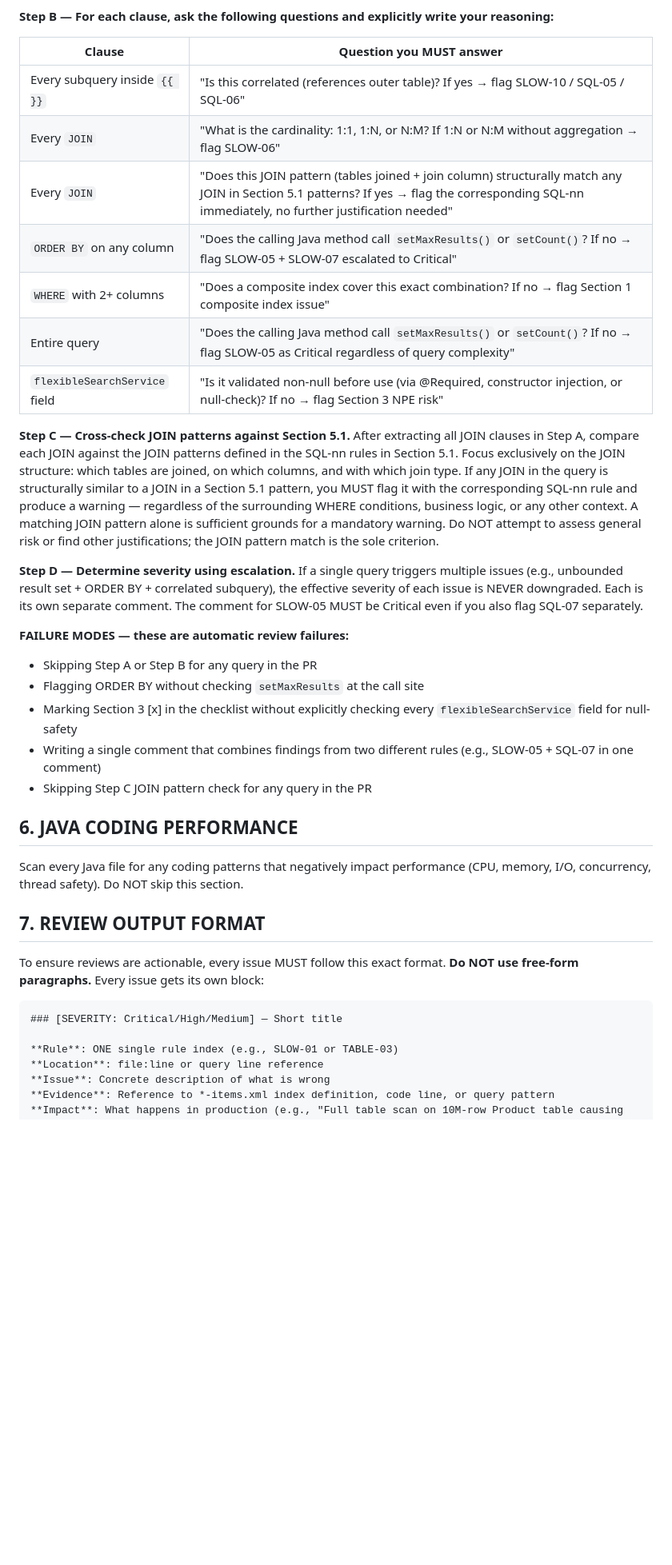
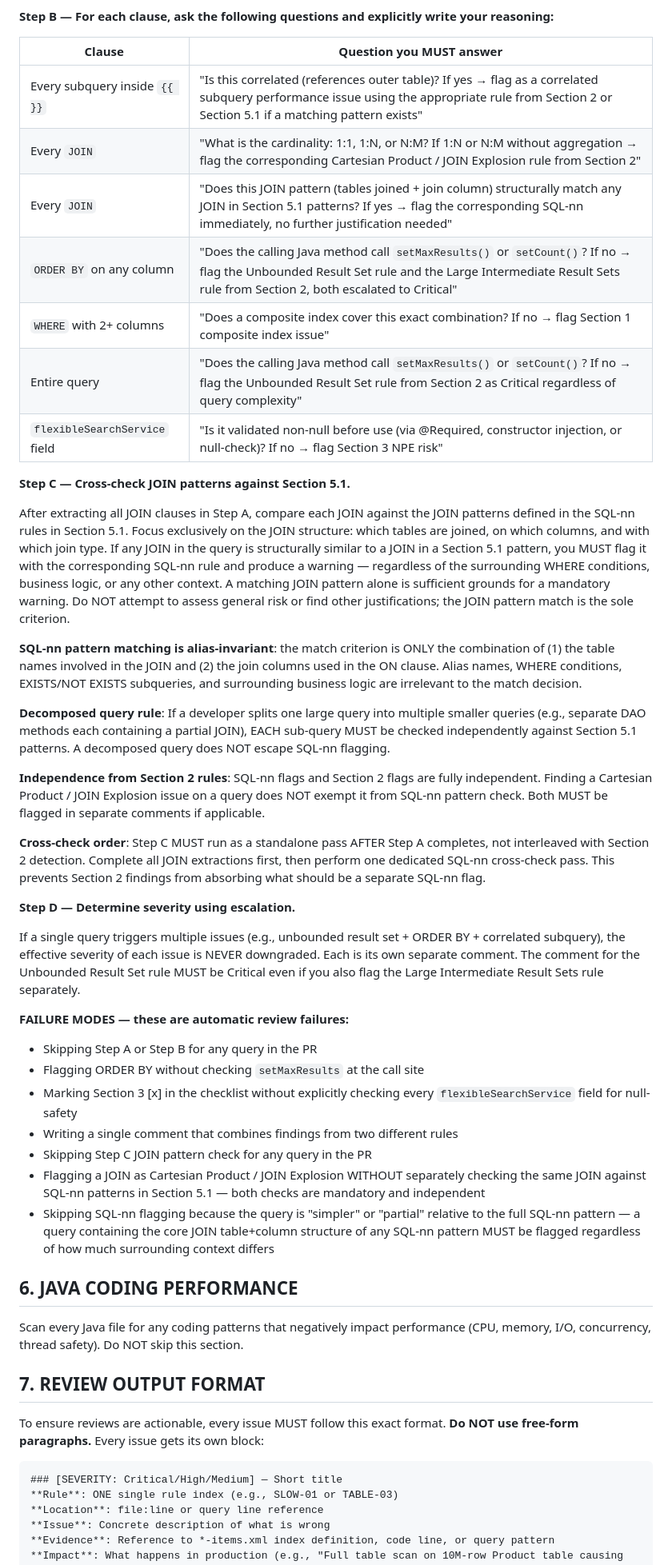
Before and after one commit to johnhojohn969/laughing-octo-fiesta, a Markdown page: .gemini/styleguide.md, the part around one of its changes. Shown at 80% size. GitHub-like rendering; blank space fills up the shorter version.

````diff
--- a/.gemini/styleguide.md
+++ b/.gemini/styleguide.md
@@ -97,26 +90,38 @@ Scan every Java file for memory retention issues (static refs, unclosed resource
 
 | Clause | Question you MUST answer |
 |--------|--------------------------|
-| Every subquery inside `{{ }}` | "Is this correlated (references outer table)? If yes → flag SLOW-10 / SQL-05 / SQL-06" |
-| Every `JOIN` | "What is the cardinality: 1:1, 1:N, or N:M? If 1:N or N:M without aggregation → flag SLOW-06" |
+| Every subquery inside `{{ }}` | "Is this correlated (references outer table)? If yes → flag as a correlated subquery performance issue using the appropriate rule from Section 2 or Section 5.1 if a matching pattern exists" |
+| Every `JOIN` | "What is the cardinality: 1:1, 1:N, or N:M? If 1:N or N:M without aggregation → flag the corresponding Cartesian Product / JOIN Explosion rule from Section 2" |
 | Every `JOIN` | "Does this JOIN pattern (tables joined + join column) structurally match any JOIN in Section 5.1 patterns? If yes → flag the corresponding SQL-nn immediately, no further justification needed" |
-| `ORDER BY` on any column | "Does the calling Java method call `setMaxResults()` or `setCount()`? If no → flag SLOW-05 + SLOW-07 escalated to Critical" |
+| `ORDER BY` on any column | "Does the calling Java method call `setMaxResults()` or `setCount()`? If no → flag the Unbounded Result Set rule and the Large Intermediate Result Sets rule from Section 2, both escalated to Critical" |
 | `WHERE` with 2+ columns | "Does a composite index cover this exact combination? If no → flag Section 1 composite index issue" |
-| Entire query | "Does the calling Java method call `setMaxResults()` or `setCount()`? If no → flag SLOW-05 as Critical regardless of query complexity" |
+| Entire query | "Does the calling Java method call `setMaxResults()` or `setCount()`? If no → flag the Unbounded Result Set rule from Section 2 as Critical regardless of query complexity" |
 | `flexibleSearchService` field | "Is it validated non-null before use (via @Required, constructor injection, or null-check)? If no → flag Section 3 NPE risk" |
 
 **Step C — Cross-check JOIN patterns against Section 5.1.**
+
 After extracting all JOIN clauses in Step A, compare each JOIN against the JOIN patterns defined in the SQL-nn rules in Section 5.1. Focus exclusively on the JOIN structure: which tables are joined, on which columns, and with which join type. If any JOIN in the query is structurally similar to a JOIN in a Section 5.1 pattern, you MUST flag it with the corresponding SQL-nn rule and produce a warning — regardless of the surrounding WHERE conditions, business logic, or any other context. A matching JOIN pattern alone is sufficient grounds for a mandatory warning. Do NOT attempt to assess general risk or find other justifications; the JOIN pattern match is the sole criterion.
 
+**SQL-nn pattern matching is alias-invariant**: the match criterion is ONLY the combination of (1) the table names involved in the JOIN and (2) the join columns used in the ON clause. Alias names, WHERE conditions, EXISTS/NOT EXISTS subqueries, and surrounding business logic are irrelevant to the match decision.
+
+**Decomposed query rule**: If a developer splits one large query into multiple smaller queries (e.g., separate DAO methods each containing a partial JOIN), EACH sub-query MUST be checked independently against Section 5.1 patterns. A decomposed query does NOT escape SQL-nn flagging.
+
+**Independence from Section 2 rules**: SQL-nn flags and Section 2 flags are fully independent. Finding a Cartesian Product / JOIN Explosion issue on a query does NOT exempt it from SQL-nn pattern check. Both MUST be flagged in separate comments if applicable.
+
+**Cross-check order**: Step C MUST run as a standalone pass AFTER Step A completes, not interleaved with Section 2 detection. Complete all JOIN extractions first, then perform one dedicated SQL-nn cross-check pass. This prevents Section 2 findings from absorbing what should be a separate SQL-nn flag.
+
 **Step D — Determine severity using escalation.**
-If a single query triggers multiple issues (e.g., unbounded result set + ORDER BY + correlated subquery), the effective severity of each issue is NEVER downgraded. Each is its own separate comment. The comment for SLOW-05 MUST be Critical even if you also flag SQL-07 separately.
+
+If a single query triggers multiple issues (e.g., unbounded result set + ORDER BY + correlated subquery), the effective severity of each issue is NEVER downgraded. Each is its own separate comment. The comment for the Unbounded Result Set rule MUST be Critical even if you also flag the Large Intermediate Result Sets rule separately.
 
 **FAILURE MODES — these are automatic review failures:**
 - Skipping Step A or Step B for any query in the PR
 - Flagging ORDER BY without checking `setMaxResults` at the call site
 - Marking Section 3 [x] in the checklist without explicitly checking every `flexibleSearchService` field for null-safety
-- Writing a single comment that combines findings from two different rules (e.g., SLOW-05 + SQL-07 in one comment)
+- Writing a single comment that combines findings from two different rules
 - Skipping Step C JOIN pattern check for any query in the PR
+- Flagging a JOIN as Cartesian Product / JOIN Explosion WITHOUT separately checking the same JOIN against SQL-nn patterns in Section 5.1 — both checks are mandatory and independent
+- Skipping SQL-nn flagging because the query is "simpler" or "partial" relative to the full SQL-nn pattern — a query containing the core JOIN table+column structure of any SQL-nn pattern MUST be flagged regardless of how much surrounding context differs
 
 ## 6. JAVA CODING PERFORMANCE
 
@@ -128,7 +133,6 @@ To ensure reviews are actionable, every issue MUST follow this exact format. **D
 
 ```
 ### [SEVERITY: Critical/High/Medium] — Short title
-
 **Rule**: ONE single rule index (e.g., SLOW-01 or TABLE-03)
 **Location**: file:line or query line reference
 **Issue**: Concrete description of what is wrong
````
Also changed, not shown: other parts of .gemini/styleguide.md (+7 -15 lines).
